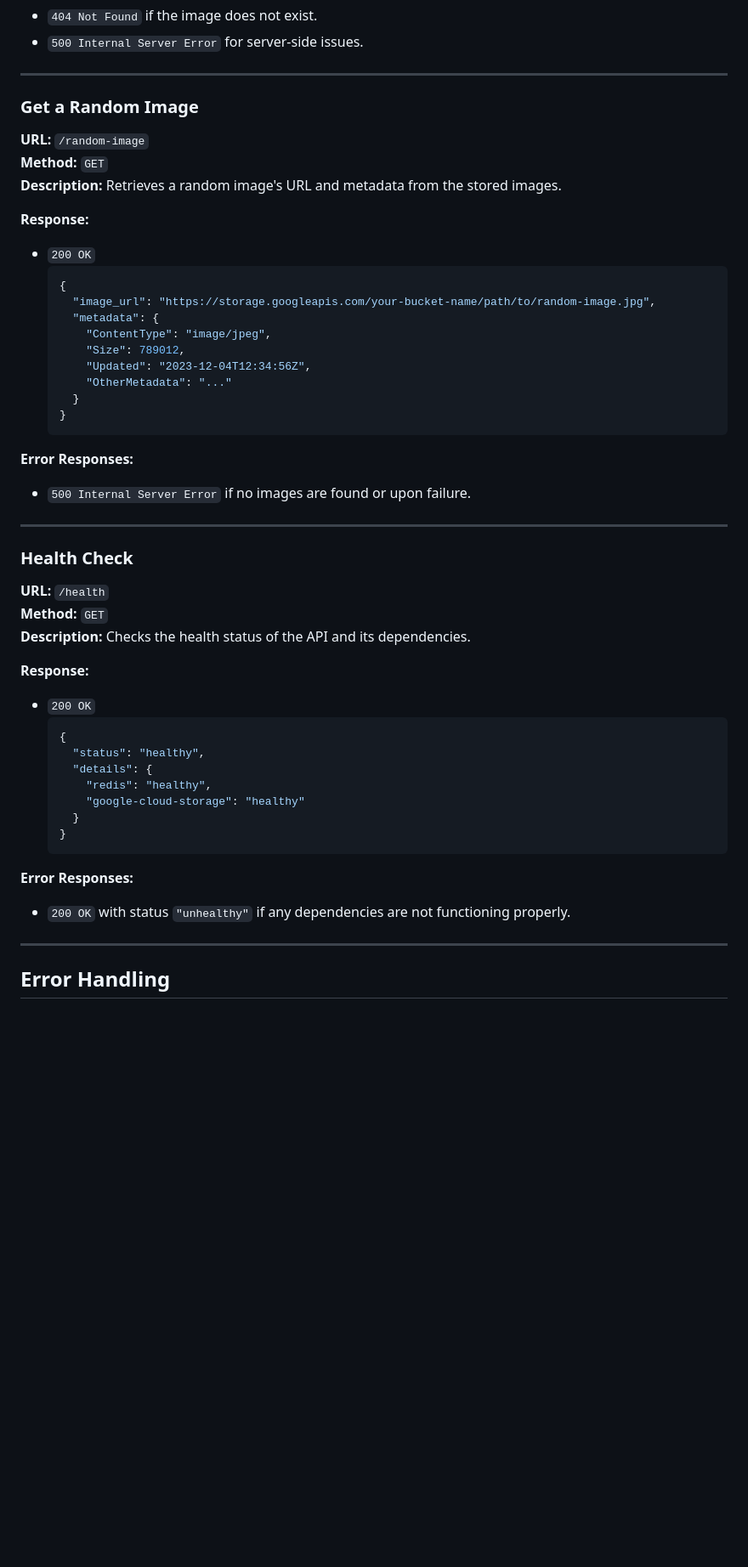
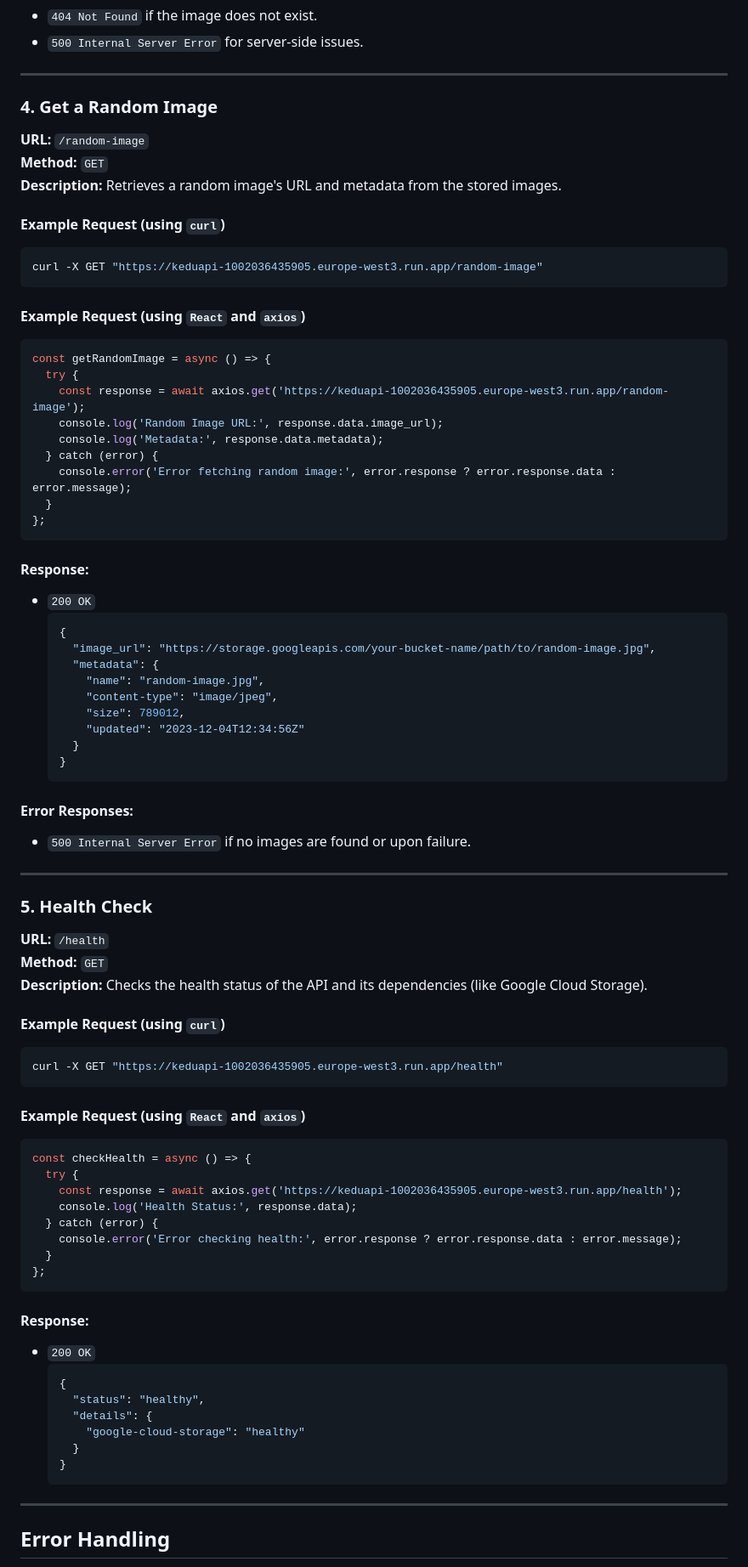
Before and after one commit to Hajorda/KeduAPI, a Markdown page: README.md, the part around one of its changes. Shown at 85% size. Rendered like a GitHub page; blank space fills up the shorter version.

````diff
--- a/README.md
+++ b/README.md
@@ -94,55 +164,89 @@ https://keduapi-1002036435905.europe-west3.run.app
 
 ---
 
-### Get a Random Image
+### 4. Get a Random Image
 
 **URL:** `/random-image`
 **Method:** `GET`
 **Description:** Retrieves a random image's URL and metadata from the stored images.
 
-**Response:**
+#### Example Request (using `curl`)
+
+```bash
+curl -X GET "https://keduapi-1002036435905.europe-west3.run.app/random-image"
+```
+
+#### Example Request (using `React` and `axios`)
+
+```javascript
+const getRandomImage = async () => {
+  try {
+    const response = await axios.get('https://keduapi-1002036435905.europe-west3.run.app/random-image');
+    console.log('Random Image URL:', response.data.image_url);
+    console.log('Metadata:', response.data.metadata);
+  } catch (error) {
+    console.error('Error fetching random image:', error.response ? error.response.data : error.message);
+  }
+};
+```
+
+#### Response:
 
 - `200 OK`
   ```json
   {
     "image_url": "https://storage.googleapis.com/your-bucket-name/path/to/random-image.jpg",
     "metadata": {
-      "ContentType": "image/jpeg",
-      "Size": 789012,
-      "Updated": "2023-12-04T12:34:56Z",
-      "OtherMetadata": "..."
+      "name": "random-image.jpg",
+      "content-type": "image/jpeg",
+      "size": 789012,
+      "updated": "2023-12-04T12:34:56Z"
     }
   }
   ```
 
-**Error Responses:**
+#### Error Responses:
 
 - `500 Internal Server Error` if no images are found or upon failure.
 
 ---
 
-### Health Check
+### 5. Health Check
 
 **URL:** `/health`
 **Method:** `GET`
-**Description:** Checks the health status of the API and its dependencies.
+**Description:** Checks the health status of the API and its dependencies (like Google Cloud Storage).
 
-**Response:**
+#### Example Request (using `curl`)
+
+```bash
+curl -X GET "https://keduapi-1002036435905.europe-west3.run.app/health"
+```
+
+#### Example Request (using `React` and `axios`)
+
+```javascript
+const checkHealth = async () => {
+  try {
+    const response = await axios.get('https://keduapi-1002036435905.europe-west3.run.app/health');
+    console.log('Health Status:', response.data);
+  } catch (error) {
+    console.error('Error checking health:', error.response ? error.response.data : error.message);
+  }
+};
+```
+
+#### Response:
 
 - `200 OK`
   ```json
   {
     "status": "healthy",
     "details": {
-      "redis": "healthy",
       "google-cloud-storage": "healthy"
     }
   }
   ```
-
-**Error Responses:**
-
-- `200 OK` with status `"unhealthy"` if any dependencies are not functioning properly.
 
 ---
 
````
Also changed, not shown: other parts of README.md (+147 -20 lines).
